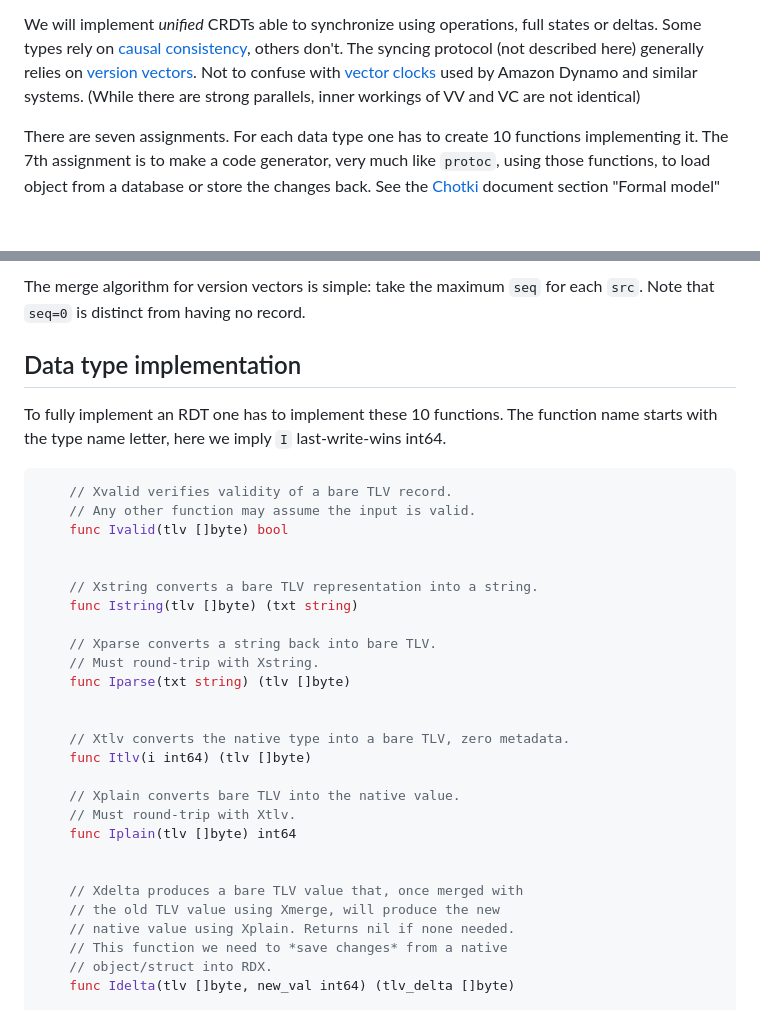
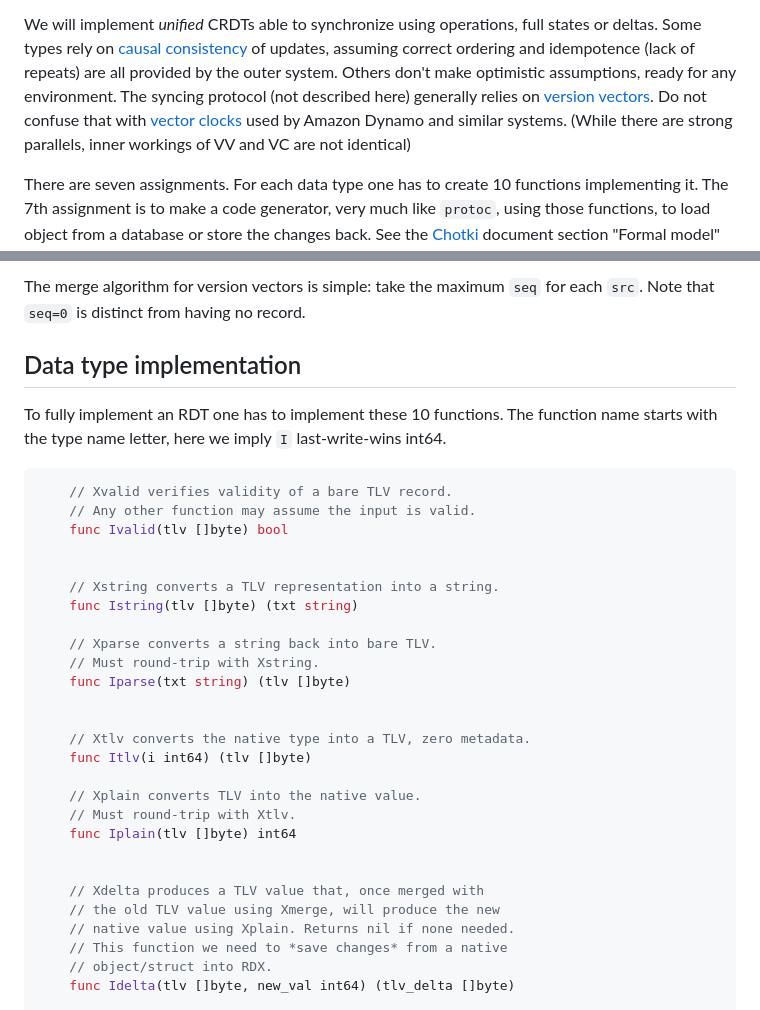
Before and after one commit to decentralized-hse/practice, a Markdown page: 07-crdt/README.md, 2 parts joined by grey strips. GitHub-like rendering; blank space fills up the shorter version.

`````diff
--- a/07-crdt/README.md
+++ b/07-crdt/README.md
@@ -17,11 +17,14 @@ Cassandra, you name it) one can effectively have a CRDT database
 
 We will implement *unified* CRDTs able to synchronize using
 operations, full states or deltas. Some types rely on [causal
-consistency][x], others don't. The syncing protocol (not
-described here) generally relies on [version vectors][v]. Not to
-confuse with [vector clocks][r] used by Amazon Dynamo and
-similar systems. (While there are strong parallels, inner
-workings of VV and VC are not identical)
+consistency][x] of updates, assuming correct ordering and
+idempotence (lack of repeats) are all provided by the outer
+system. Others don't make optimistic assumptions, ready for any
+environment. The syncing protocol (not described here) generally
+relies on [version vectors][v]. Do not confuse that with [vector
+clocks][r] used by Amazon Dynamo and similar systems. (While
+there are strong parallels, inner workings of VV and VC are not
+identical)
 
 There are seven assignments. For each data type one has to
 create 10 functions implementing it. The 7th assignment is to
@@ -101,11 +144,13 @@ one id64 as a zipped seq-src pair (see ZipUint64Pair).
 
-The merge algorithm for version vectors is simple: take the maximum `seq` for
-each `src`. Note that `seq=0` is distinct from having no record.
+The merge algorithm for version vectors is simple: take the
+maximum `seq` for each `src`. Note that `seq=0` is distinct from
+having no record.
 
 ##  Data type implementation
 
-To fully implement an RDT one has to implement these 10 functions. The function
-name starts with the type name letter, here we imply `I` last-write-wins int64.
+To fully implement an RDT one has to implement these 10
+functions. The function name starts with the type name letter,
+here we imply `I` last-write-wins int64.
 
 ````go
     // Xvalid verifies validity of a bare TLV record.
@@ -113,7 +158,7 @@ name starts with the type name letter, here we imply `I` last-write-wins int64.
     func Ivalid(tlv []byte) bool
 
 
-    // Xstring converts a bare TLV representation into a string.
+    // Xstring converts a TLV representation into a string.
     func Istring(tlv []byte) (txt string)
 
     // Xparse converts a string back into bare TLV.
@@ -121,15 +166,15 @@ name starts with the type name letter, here we imply `I` last-write-wins int64.
     func Iparse(txt string) (tlv []byte)
 
 
-    // Xtlv converts the native type into a bare TLV, zero metadata.
+    // Xtlv converts the native type into a TLV, zero metadata.
     func Itlv(i int64) (tlv []byte)
 
-    // Xplain converts bare TLV into the native value.
+    // Xplain converts TLV into the native value.
     // Must round-trip with Xtlv.
     func Iplain(tlv []byte) int64
 
 
-    // Xdelta produces a bare TLV value that, once merged with
+    // Xdelta produces a TLV value that, once merged with
     // the old TLV value using Xmerge, will produce the new
     // native value using Xplain. Returns nil if none needed.
     // This function we need to *save changes* from a native
`````
Also changed, not shown: other parts of 07-crdt/README.md (+70 -26 lines).
